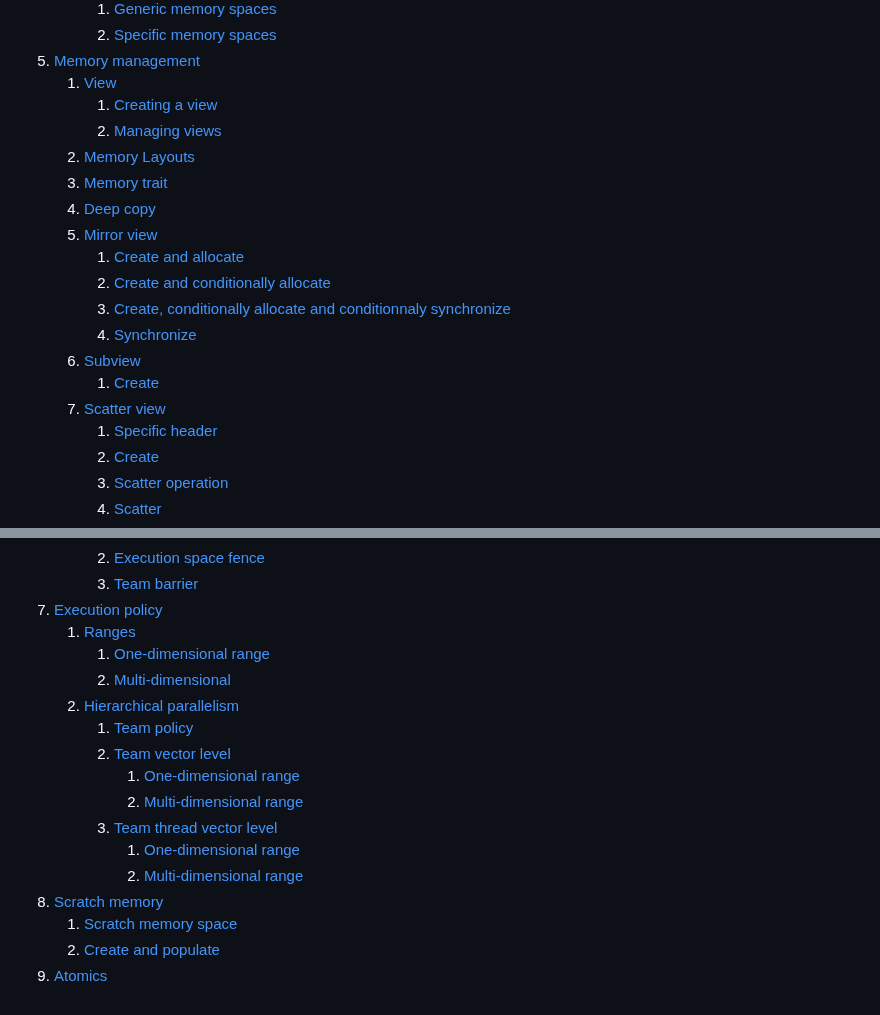
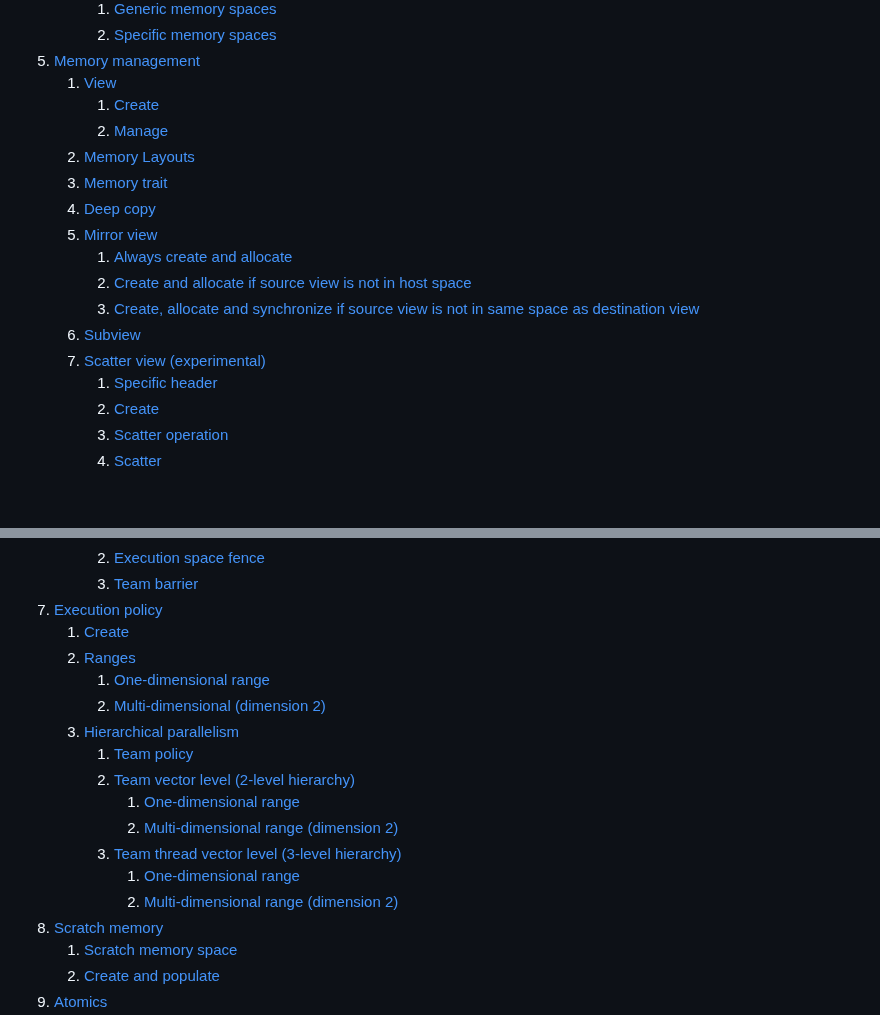
Before and after one commit to CExA-project/cheat-sheet-for-kokkos, a Markdown page: utilization.md, 2 parts joined by grey strips. Drawn GitHub-style; blank space fills up the shorter version.

Commit message:
Update table of contents

```diff
--- a/utilization.md
+++ b/utilization.md
@@ -20,19 +20,17 @@ title: Kokkos utilisation cheat sheet
 		2. [Specific memory spaces](#specific-memory-spaces)
 3. [Memory management](#memory-management)
 	1. [View](#view)
-		1. [Creating a view](#creating-a-view)
-		2. [Managing views](#managing-views)
+		1. [Create](#create)
+		2. [Manage](#manage)
 	2. [Memory Layouts](#memory-layouts)
 	3. [Memory trait](#memory-trait)
 	4. [Deep copy](#deep-copy)
 	5. [Mirror view](#mirror-view)
-		1. [Create and allocate](#create-and-allocate)
-		2. [Create and conditionally allocate](#create-and-conditionally-allocate)
-		3. [Create, conditionally allocate and conditionnaly synchronize](#create-conditionally-allocate-and-conditionnaly-synchronize)
-		4. [Synchronize](#synchronize)
+		1. [Always create and allocate](#always-create-and-allocate)
+		2. [Create and allocate if source view is not in host space](#create-and-allocate-if-source-view-is-not-in-host-space)
+		3. [Create, allocate and synchronize if source view is not in same space as destination view](#create-allocate-and-synchronize-if-source-view-is-not-in-same-space-as-destination-view)
 	6. [Subview](#subview)
-		1. [Create](#create)
-	7. [Scatter view](#scatter-view)
+	7. [Scatter view (experimental)](#scatter-view-experimental)
 		1. [Specific header](#specific-header)
 		2. [Create](#create)
 		3. [Scatter operation](#scatter-operation)
@@ -47,17 +45,18 @@ title: Kokkos utilisation cheat sheet
 		2. [Execution space fence](#execution-space-fence)
 		3. [Team barrier](#team-barrier)
 4. [Execution policy](#execution-policy)
-	1. [Ranges](#ranges)
+	1. [Create](#create)
+	2. [Ranges](#ranges)
 		1. [One-dimensional range](#one-dimensional-range)
-		2. [Multi-dimensional](#multi-dimensional)
-	2. [Hierarchical parallelism](#hierarchical-parallelism)
+		2. [Multi-dimensional (dimension 2)](#multi-dimensional-dimension-2)
+	3. [Hierarchical parallelism](#hierarchical-parallelism)
 		1. [Team policy](#team-policy)
-		2. [Team vector level](#team-vector-level)
+		2. [Team vector level (2-level hierarchy)](#team-vector-level-2-level-hierarchy)
 			1. [One-dimensional range](#one-dimensional-range)
-			2. [Multi-dimensional range](#multi-dimensional-range)
-		3. [Team thread vector level](#team-thread-vector-level)
+			2. [Multi-dimensional range (dimension 2)](#multi-dimensional-range-dimension-2)
+		3. [Team thread vector level (3-level hierarchy)](#team-thread-vector-level-3-level-hierarchy)
 			1. [One-dimensional range](#one-dimensional-range)
-			2. [Multi-dimensional range](#multi-dimensional-range)
+			2. [Multi-dimensional range (dimension 2)](#multi-dimensional-range-dimension-2)
 4. [Scratch memory](#scratch-memory)
 	1. [Scratch memory space](#scratch-memory-space)
 	2. [Create and populate](#create-and-populate)
```
